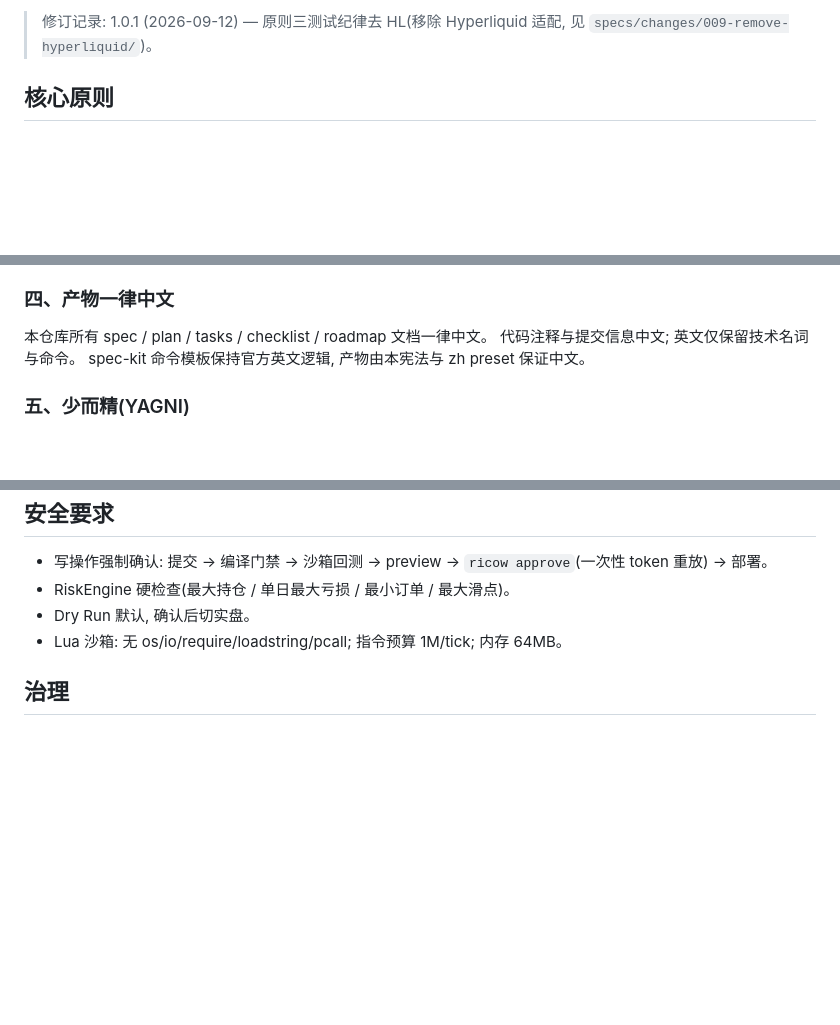
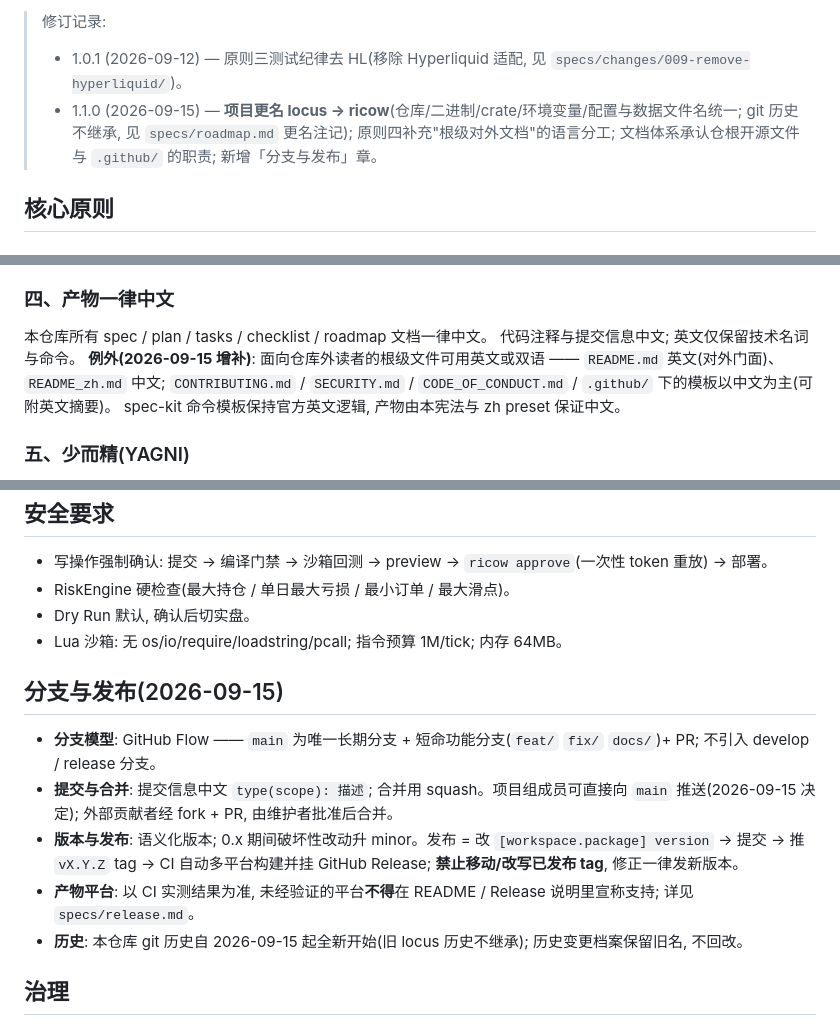
Before and after one commit to ailenwu2000/ricow, a Markdown page: specs/constitution.md, 3 parts joined by grey strips. Rendered like a GitHub page; blank space fills up the shorter version.

Commit message:
docs(specs): 宪法 1.1.0(更名 ricow / 语言例外 / 仓根开源文件 / 新增分支与发布章)+ roadmap 更名与开源注记 + 新增 specs/release.md

```diff
--- a/specs/constitution.md
+++ b/specs/constitution.md
@@ -4,5 +4,8 @@
 
-> 修订记录: 1.0.1 (2026-09-12) — 原则三测试纪律去 HL(移除 Hyperliquid 适配, 见 `specs/changes/009-remove-hyperliquid/`)。
+> 修订记录:
+> - 1.0.1 (2026-09-12) — 原则三测试纪律去 HL(移除 Hyperliquid 适配, 见 `specs/changes/009-remove-hyperliquid/`)。
+> - 1.1.0 (2026-09-15) — **项目更名 locus -> ricow**(仓库/二进制/crate/环境变量/配置与数据文件名统一; git 历史不继承, 见 `specs/roadmap.md` 更名注记);
+>   原则四补充"根级对外文档"的语言分工; 文档体系承认仓根开源文件与 `.github/` 的职责; 新增「分支与发布」章。
 
 ## 核心原则
 
@@ -23,6 +26,8 @@ BN 币安 demo 测试网(`demo-api.binance.com` 现货 / `demo-fapi.binance.com`
 ### 四、产物一律中文
 本仓库所有 spec / plan / tasks / checklist / roadmap 文档一律中文。
 代码注释与提交信息中文; 英文仅保留技术名词与命令。
+**例外(2026-09-15 增补)**: 面向仓库外读者的根级文件可用英文或双语 —— `README.md` 英文(对外门面)、`README_zh.md` 中文;
+`CONTRIBUTING.md` / `SECURITY.md` / `CODE_OF_CONDUCT.md` / `.github/` 下的模板以中文为主(可附英文摘要)。
 spec-kit 命令模板保持官方英文逻辑, 产物由本宪法与 zh preset 保证中文。
 
 ### 五、少而精(YAGNI)
@@ -59,6 +66,14 @@ spec-kit 命令模板保持官方英文逻辑, 产物由本宪法与 zh preset
 - Dry Run 默认, 确认后切实盘。
 - Lua 沙箱: 无 os/io/require/loadstring/pcall; 指令预算 1M/tick; 内存 64MB。
 
+## 分支与发布(2026-09-15)
+
+- **分支模型**: GitHub Flow —— `main` 为唯一长期分支 + 短命功能分支(`feat/` `fix/` `docs/`)+ PR; 不引入 develop / release 分支。
+- **提交与合并**: 提交信息中文 `type(scope): 描述`; 合并用 squash。项目组成员可直接向 `main` 推送(2026-09-15 决定); 外部贡献者经 fork + PR, 由维护者批准后合并。
+- **版本与发布**: 语义化版本; 0.x 期间破坏性改动升 minor。发布 = 改 `[workspace.package] version` -> 提交 -> 推 `vX.Y.Z` tag -> CI 自动多平台构建并挂 GitHub Release; **禁止移动/改写已发布 tag**, 修正一律发新版本。
+- **产物平台**: 以 CI 实测结果为准, 未经验证的平台**不得**在 README / Release 说明里宣称支持; 详见 `specs/release.md`。
+- **历史**: 本仓库 git 历史自 2026-09-15 起全新开始(旧 locus 历史不继承); 历史变更档案保留旧名, 不回改。
+
 ## 治理
 
 - 本宪法优先于其他一切实践; 修订需记录、批准、迁移计划。
```
Also changed, not shown: other parts of specs/constitution.md (+3 -1 lines), specs/release.md (added, +67 -0 lines), specs/roadmap.md (+9 -0 lines).
